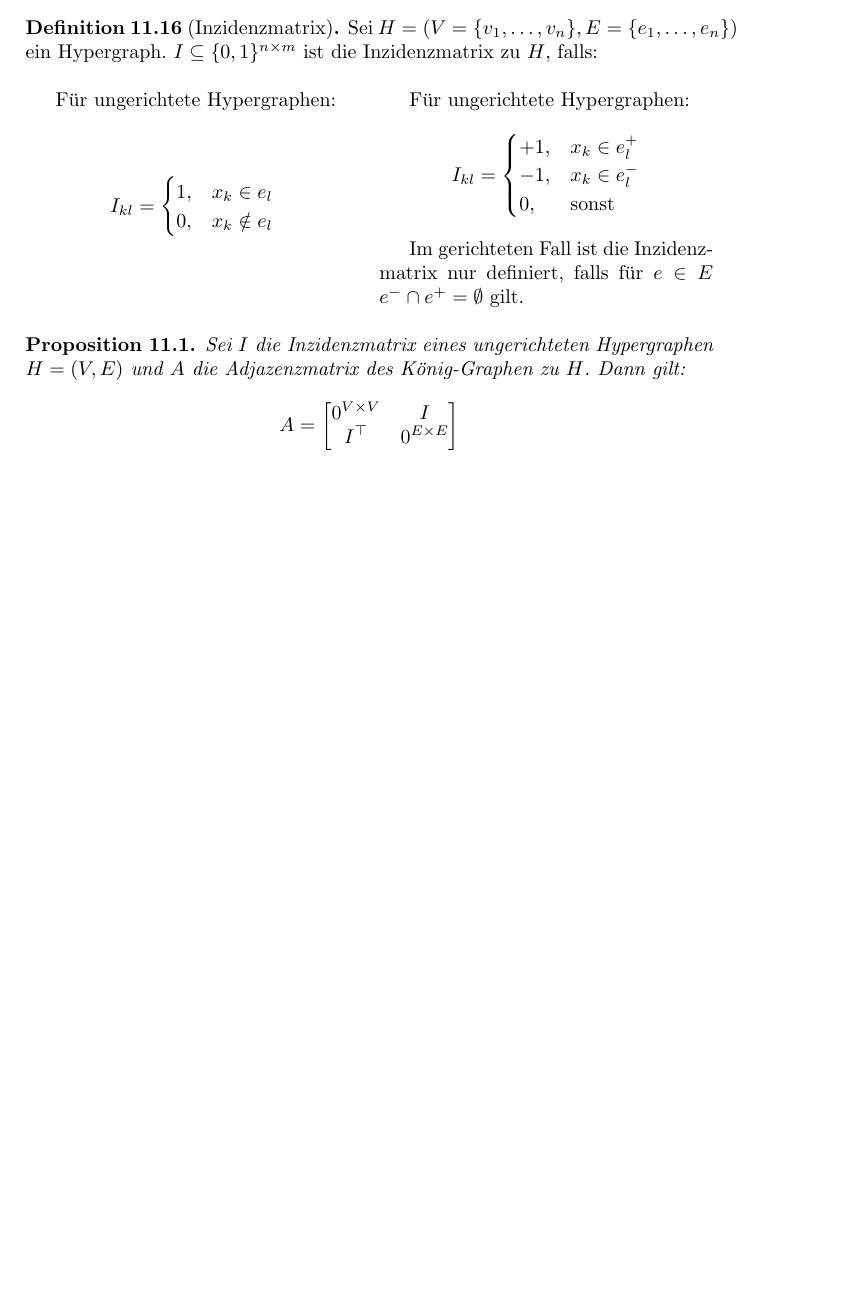
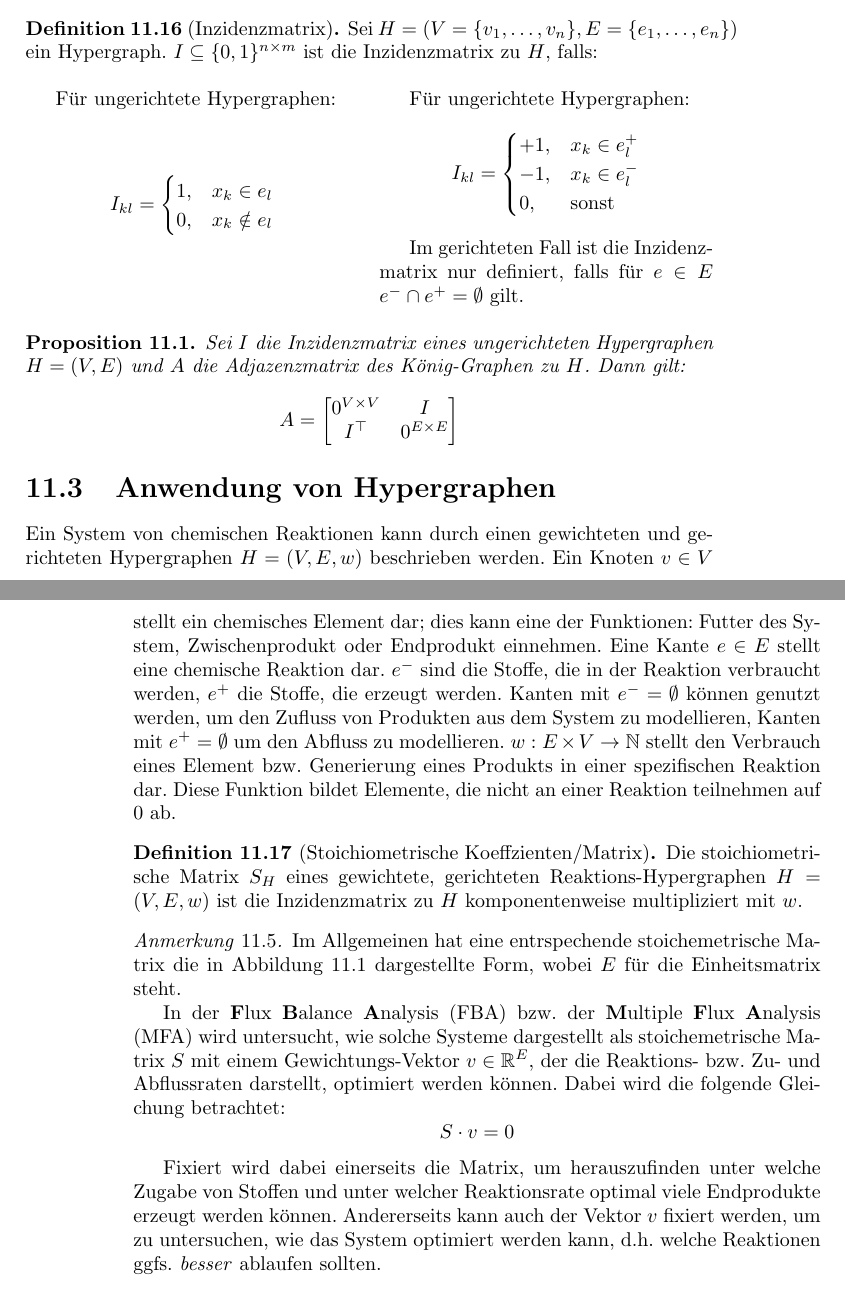
Before and after one commit to felixlinker/gbn-summary, a LaTeX thesis (graphen.tex, which reads sects/hyper.tex): part of page 49 of 53 before the commit and two parts of pages 49 and 50 of 55 after it, the two joined at a grey line, cut so that both start at the same text, the shorter picture padded with empty space. Compiled offline with pdfLaTeX.

Commit message:
Add FBA/MFA

```diff
--- a/sects/hyper.tex
+++ b/sects/hyper.tex
@@ -179,3 +179,29 @@
         \end{bmatrix}
     \end{equation*}
 \end{proposition}
+
+\section{Anwendung von Hypergraphen}
+
+Ein System von chemischen Reaktionen kann durch einen gewichteten und gerichteten Hypergraphen $ H = (V, E, w) $ beschrieben werden.
+Ein Knoten $ v \in V $ stellt ein chemisches Element dar; dies kann eine der Funktionen: Futter des System, Zwischenprodukt oder Endprodukt einnehmen.
+Eine Kante $ e \in E $ stellt eine chemische Reaktion dar.
+$ e^- $ sind die Stoffe, die in der Reaktion verbraucht werden, $ e^+ $ die Stoffe, die erzeugt werden.
+Kanten mit $ e^- = \emptyset $ können genutzt werden, um den Zufluss von Produkten aus dem System zu modellieren, Kanten mit $ e^+ = \emptyset $ um den Abfluss zu modellieren.
+$ w : E \times V \to \nats $ stellt den Verbrauch eines Element bzw. Generierung eines Produkts in einer spezifischen Reaktion dar.
+Diese Funktion bildet Elemente, die nicht an einer Reaktion teilnehmen auf $ 0 $ ab.
+
+\begin{definition}[Stoichiometrische Koeffzienten/Matrix]
+    Die stoichiometrische Matrix $ S_H $ eines gewichtete, gerichteten Reaktions-Hypergraphen $ H = (V, E, w) $ ist die Inzidenzmatrix zu $ H $ komponentenweise multipliziert mit $ w $.
+\end{definition}
+
+\begin{remark}
+    Im Allgemeinen hat eine entrspechende stoichemetrische Matrix die in Abbildung \ref{fig:stoich} dargestellte Form, wobei $ E $ für die Einheitsmatrix steht.
+
+    In der \textbf{F}lux \textbf{B}alance \textbf{A}nalysis (FBA) bzw. der \textbf{M}ultiple \textbf{F}lux \textbf{A}nalysis (MFA) wird untersucht, wie solche Systeme dargestellt als stoichemetrische Matrix $ S $ mit einem Gewichtungs-Vektor $ v \in \reals^E $, der die Reaktions- bzw. Zu- und Abflussraten darstellt, optimiert werden können.
+    Dabei wird die folgende Gleichung betrachtet:
+    \begin{equation*}
+        S \cdot v = 0
+    \end{equation*}
+
+    Fixiert wird dabei einerseits die Matrix, um herauszufinden unter welche Zugabe von Stoffen und unter welcher Reaktionsrate optimal viele Endprodukte erzeugt werden können.
+    Andererseits kann auch der Vektor $ v $ fixiert werden, um zu untersuchen, wie das System optimiert werden kann, d.h. welche Reaktionen ggfs. \textit{besser} ablaufen sollten.
```
Also changed, not shown: figures/stoichiometrisch.png (added), sects/hyper.tex (8 more changed lines).
